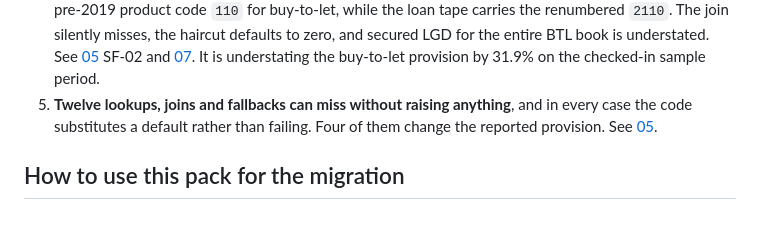
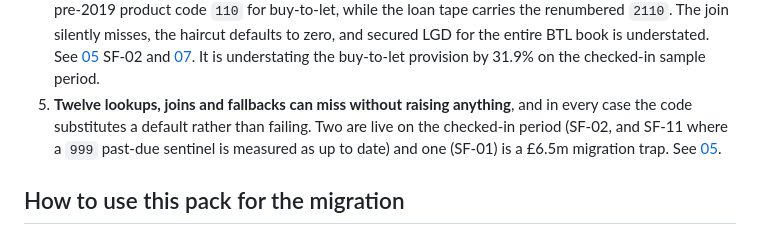
Before and after one commit to caitlynhughes7-ops/northgate-bank-risk-engine, a Markdown page: docs/discovery/README.md, the part around the change. GitHub-like rendering.

```diff
--- a/docs/discovery/README.md
+++ b/docs/discovery/README.md
@@ -47,8 +47,9 @@ and flags the disagreement.
    [05](05_silent_failure_modes.md) SF-02 and [07](07_evidence.md). It is understating the
    buy-to-let provision by 31.9% on the checked-in sample period.
 5. **Twelve lookups, joins and fallbacks can miss without raising anything**, and in every case the
-   code substitutes a default rather than failing. Four of them change the reported
-   provision. See [05](05_silent_failure_modes.md).
+   code substitutes a default rather than failing. Two are live on the checked-in period
+   (SF-02, and SF-11 where a `999` past-due sentinel is measured as up to date) and one
+   (SF-01) is a £6.5m migration trap. See [05](05_silent_failure_modes.md).
 
 ## How to use this pack for the migration
 
```
Also changed, not shown: docs/discovery/05_silent_failure_modes.md (+21 -6 lines), docs/discovery/07_evidence.md (+38 -4 lines).
